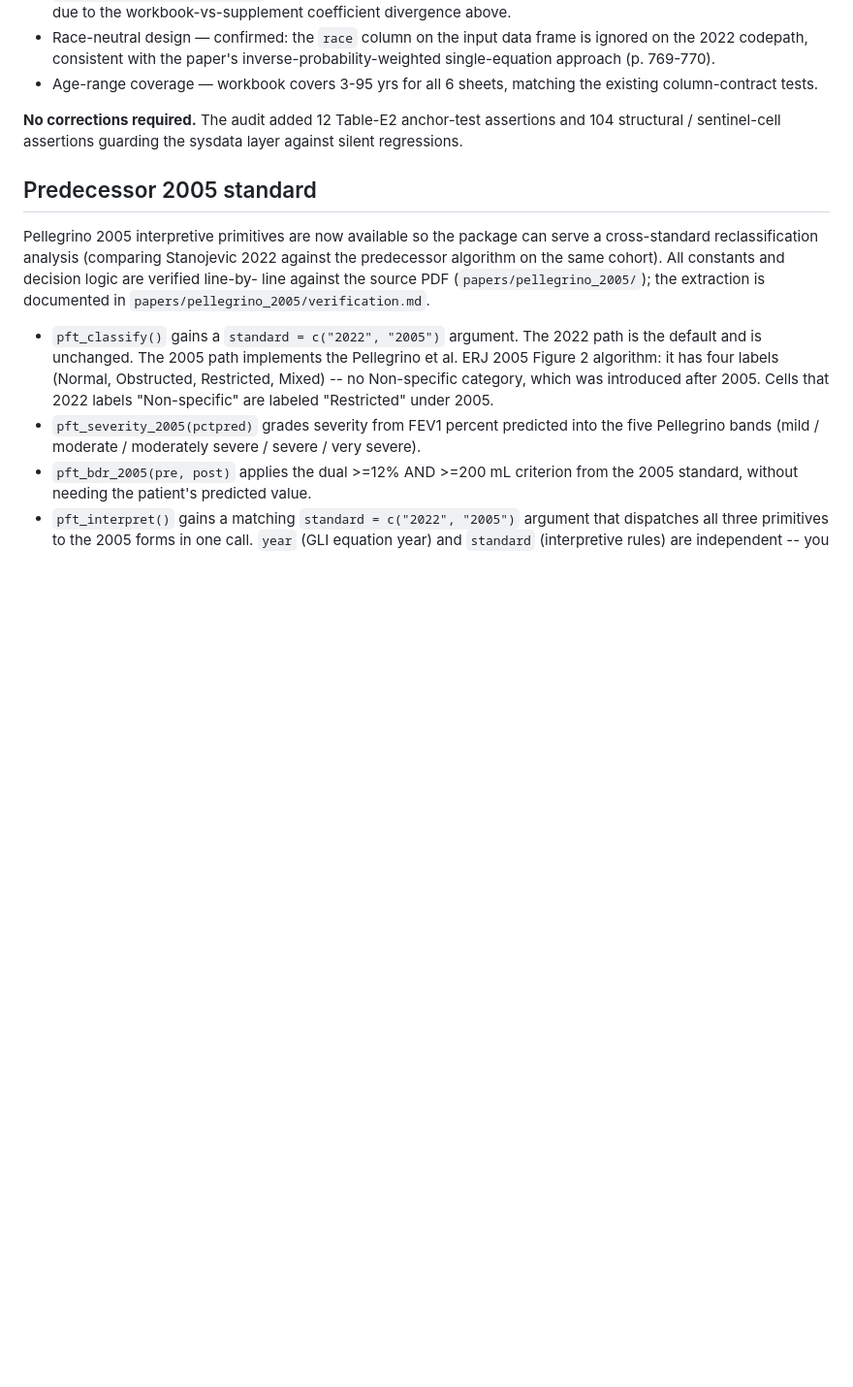
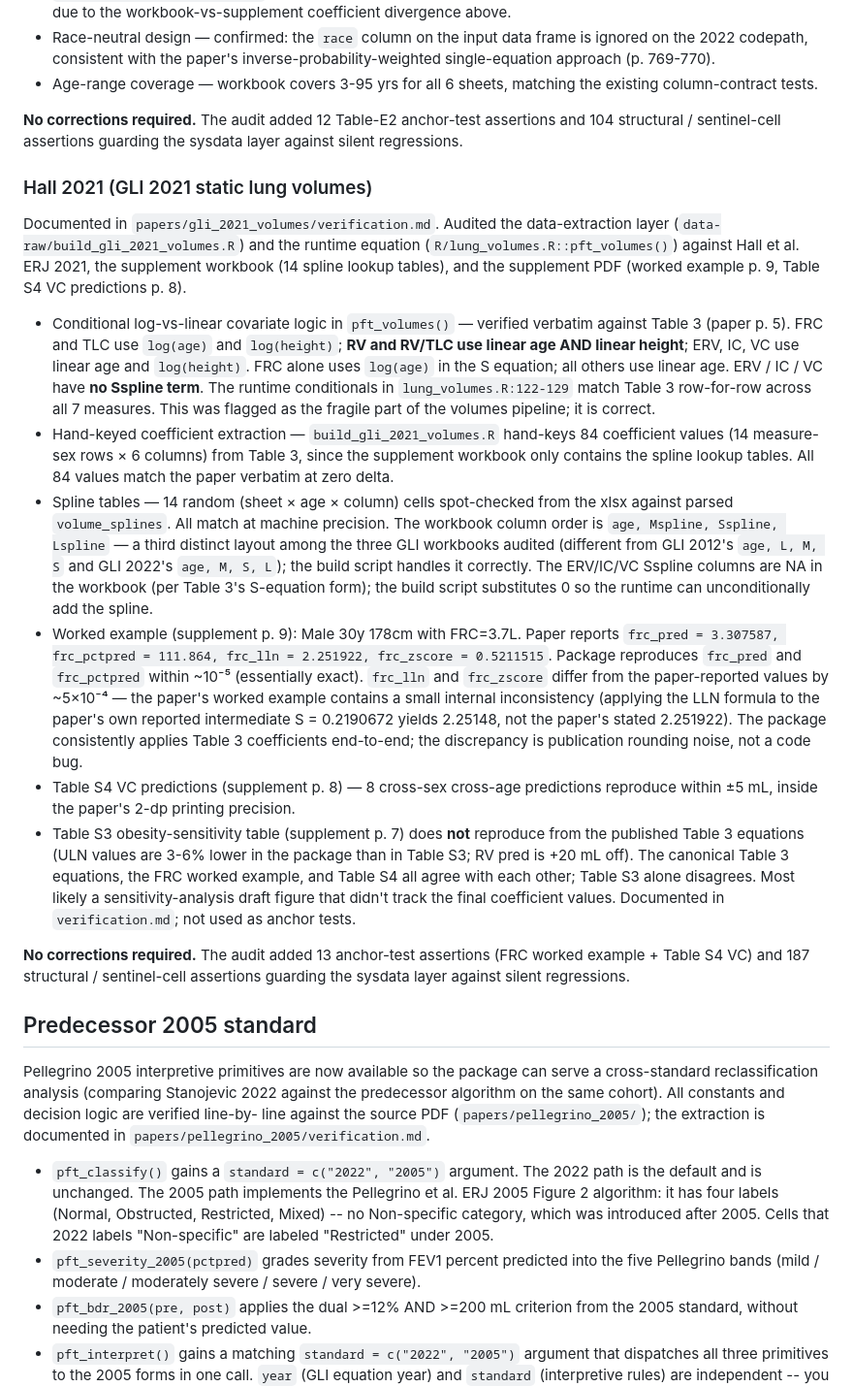
Before and after one commit to overdodactyl/pft, a Markdown page: NEWS.md, the part around the change. Shown at 97% size. Rendered like a GitHub page; blank space fills up the shorter version.

Commit message:
chore(news): Hall 2021 verification audit entry
Appends the Hall 2021 / GLI 2021 static-lung-volumes sweep to the
Source-paper verification audit section in NEWS.md. Records the
conditional-covariate verification (the audit's "fragile" target),
the 84-coefficient zero-delta match against Table 3, the worked-
example reproduction at ~1e-5 for predictions, the publication
artifact in the worked-example LLN/z-score values, and the
Table S3 sensitivity-table discrepancy.

```diff
--- a/NEWS.md
+++ b/NEWS.md
@@ -103,6 +103,66 @@ official GLI Global lookup-tables workbook.
 **No corrections required.** The audit added 12 Table-E2 anchor-test
 assertions and 104 structural / sentinel-cell assertions guarding
 the sysdata layer against silent regressions.
+
+### Hall 2021 (GLI 2021 static lung volumes)
+
+Documented in `papers/gli_2021_volumes/verification.md`. Audited the
+data-extraction layer (`data-raw/build_gli_2021_volumes.R`) and the
+runtime equation (`R/lung_volumes.R::pft_volumes()`) against Hall
+et al. ERJ 2021, the supplement workbook (14 spline lookup tables),
+and the supplement PDF (worked example p. 9, Table S4 VC
+predictions p. 8).
+
+* Conditional log-vs-linear covariate logic in `pft_volumes()` —
+  verified verbatim against Table 3 (paper p. 5). FRC and TLC use
+  `log(age)` and `log(height)`; **RV and RV/TLC use linear age AND
+  linear height**; ERV, IC, VC use linear age and `log(height)`.
+  FRC alone uses `log(age)` in the S equation; all others use
+  linear age. ERV / IC / VC have **no Sspline term**. The runtime
+  conditionals in `lung_volumes.R:122-129` match Table 3 row-for-row
+  across all 7 measures. This was flagged as the fragile part of
+  the volumes pipeline; it is correct.
+* Hand-keyed coefficient extraction — `build_gli_2021_volumes.R`
+  hand-keys 84 coefficient values (14 measure-sex rows × 6
+  columns) from Table 3, since the supplement workbook only
+  contains the spline lookup tables. All 84 values match the paper
+  verbatim at zero delta.
+* Spline tables — 14 random (sheet × age × column) cells
+  spot-checked from the xlsx against parsed `volume_splines`.
+  All match at machine precision. The workbook column order is
+  `age, Mspline, Sspline, Lspline` — a third distinct layout among
+  the three GLI workbooks audited (different from GLI 2012's
+  `age, L, M, S` and GLI 2022's `age, M, S, L`); the build script
+  handles it correctly. The ERV/IC/VC Sspline columns are NA in
+  the workbook (per Table 3's S-equation form); the build script
+  substitutes 0 so the runtime can unconditionally add the spline.
+* Worked example (supplement p. 9): Male 30y 178cm with FRC=3.7L.
+  Paper reports `frc_pred = 3.307587, frc_pctpred = 111.864,
+  frc_lln = 2.251922, frc_zscore = 0.5211515`. Package reproduces
+  `frc_pred` and `frc_pctpred` within ~10⁻⁵ (essentially exact).
+  `frc_lln` and `frc_zscore` differ from the paper-reported values
+  by ~5×10⁻⁴ — the paper's worked example contains a small internal
+  inconsistency (applying the LLN formula to the paper's own
+  reported intermediate S = 0.2190672 yields 2.25148, not the
+  paper's stated 2.251922). The package consistently applies
+  Table 3 coefficients end-to-end; the discrepancy is publication
+  rounding noise, not a code bug.
+* Table S4 VC predictions (supplement p. 8) — 8 cross-sex
+  cross-age predictions reproduce within ±5 mL, inside the paper's
+  2-dp printing precision.
+* Table S3 obesity-sensitivity table (supplement p. 7) does **not**
+  reproduce from the published Table 3 equations (ULN values are
+  3-6% lower in the package than in Table S3; RV pred is +20 mL
+  off). The canonical Table 3 equations, the FRC worked example,
+  and Table S4 all agree with each other; Table S3 alone disagrees.
+  Most likely a sensitivity-analysis draft figure that didn't track
+  the final coefficient values. Documented in
+  `verification.md`; not used as anchor tests.
+
+**No corrections required.** The audit added 13 anchor-test
+assertions (FRC worked example + Table S4 VC) and 187 structural /
+sentinel-cell assertions guarding the sysdata layer against silent
+regressions.
 
 ## Predecessor 2005 standard
 
```
